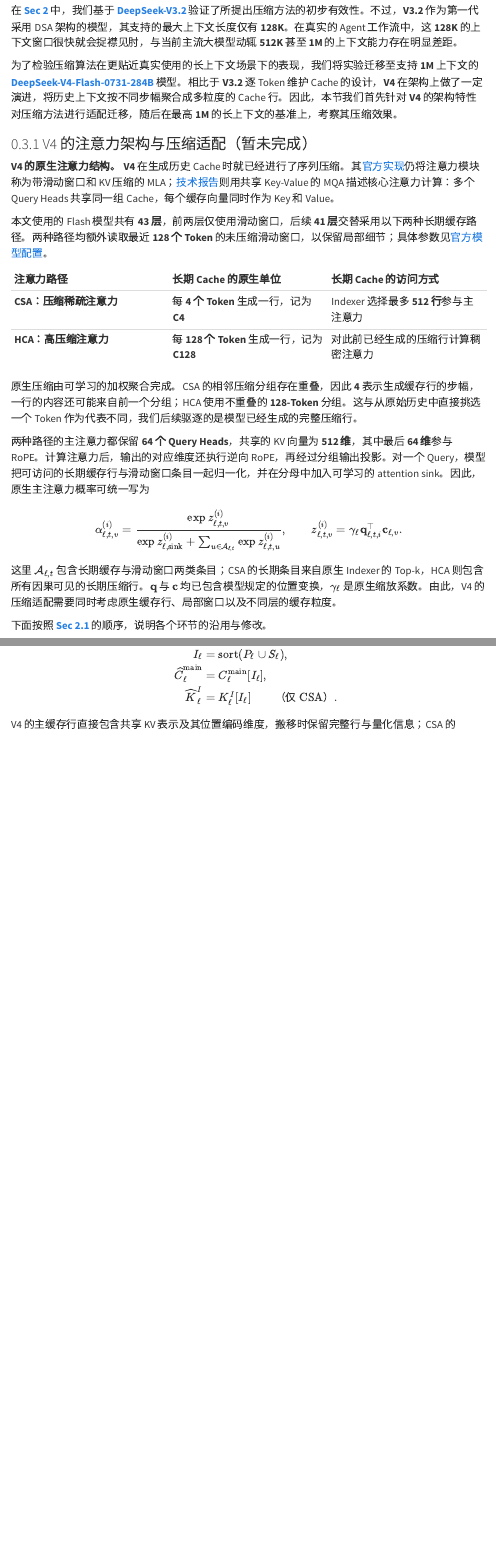
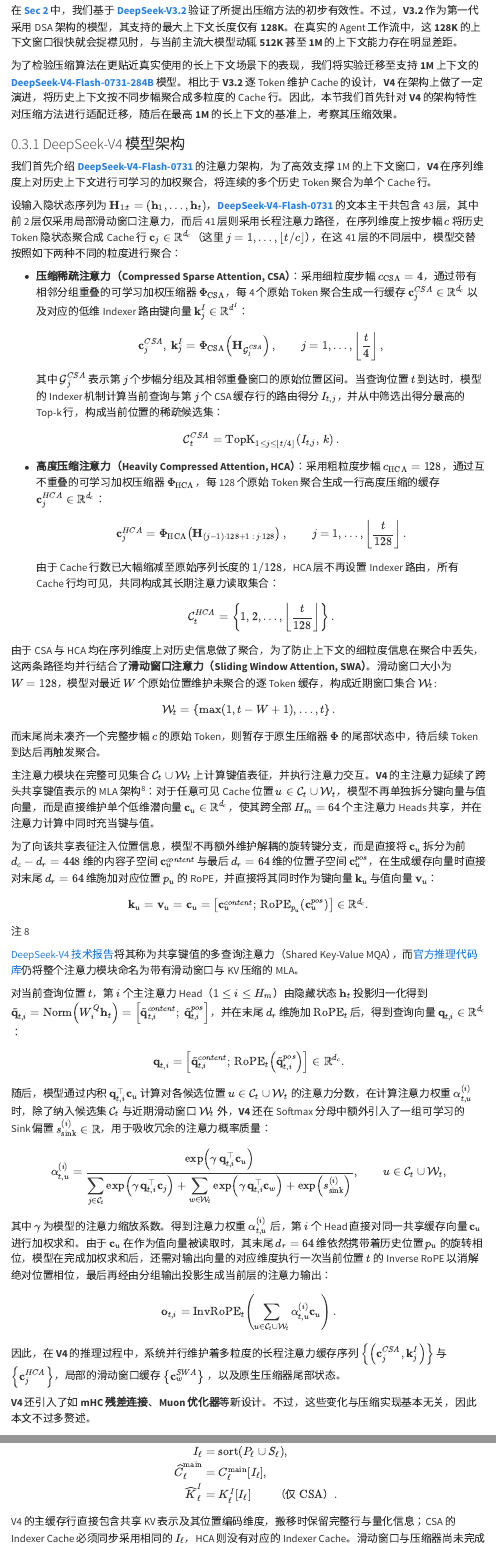
Before and after one commit to tanyingjie01/tanyingjie01.github.io, a Quarto document (zh/blog/dsa-auto-compact/index.qmd): the page in a window 1100 px wide, from 7220 px down, and a second part further down, joined at a grey line. Rendered offline with R 4.5, knitr and Pandoc in place of Quarto, with nearby package versions; menus at the side of the page are left out.

Commit message:
Update Chinese DSA compaction article

```diff
--- a/zh/blog/dsa-auto-compact/index.qmd
+++ b/zh/blog/dsa-auto-compact/index.qmd
@@ -261,34 +261,76 @@ $$
 
 为了检验压缩算法在更贴近真实使用的长上下文场景下的表现，我们将实验迁移至支持 **1M** 上下文的 [**DeepSeek-V4-Flash-0731-284B**](https://huggingface.co/deepseek-ai/DeepSeek-V4-Flash-0731) 模型。相比于 [**V3.2**]{.intro-mechanism-blue} 逐 Token 维护 Cache 的设计，[**V4**]{.intro-mechanism-blue} 在架构上做了一定演进，将历史上下文按不同步幅聚合成多粒度的 Cache 行。因此，本节我们首先针对 [**V4**]{.intro-mechanism-blue} 的架构特性对压缩方法进行适配迁移，随后在最高 **1M** 的长上下文的基准上，考察其压缩效果。
 
-### V4 的注意力架构与压缩适配（暂未完成） {#sec-v4-query-method}
+### DeepSeek-V4 模型架构 {#sec-v4-arch}
 
-**V4 的原生注意力结构。** [**V4**]{.intro-mechanism-blue} 在生成历史 Cache 时就已经进行了序列压缩。其[官方实现](https://huggingface.co/deepseek-ai/DeepSeek-V4-Flash-0731/blob/main/inference/model.py#L442)仍将注意力模块称为带滑动窗口和 KV 压缩的 MLA；[技术报告](https://arxiv.org/html/2606.19348v1#S2.SS3)则用共享 Key-Value 的 MQA 描述核心注意力计算：多个 Query Heads 共享同一组 Cache，每个缓存向量同时作为 Key 和 Value。
+我们首先介绍 [**DeepSeek-V4-Flash-0731**](https://huggingface.co/deepseek-ai/DeepSeek-V4-Flash-0731) 的注意力架构，为了高效支撑 1M 的上下文窗口，**[V4]{.intro-mechanism-blue}** 在序列维度上对历史上下文进行可学习的加权聚合，将连续的多个历史 Token 聚合为单个 Cache 行。
 
-本文使用的 Flash 模型共有 **43 层**，前两层仅使用滑动窗口，后续 **41 层**交替采用以下两种长期缓存路径。两种路径均额外读取最近 **128 个 Token** 的未压缩滑动窗口，以保留局部细节；具体参数见[官方模型配置](https://arxiv.org/html/2606.19348v1#S4.SS2.SSS1)。
+设输入隐状态序列为 $\mathbf{H}_{1:t} = \left(\mathbf{h}_1, \dots, \mathbf{h}_t\right)$，[**DeepSeek-V4-Flash-0731**](https://huggingface.co/deepseek-ai/DeepSeek-V4-Flash-0731) 的文本主干共包含 43 层，其中前 2 层仅采用局部滑动窗口注意力，而后 41 层则采用长程注意力路径，在序列维度上按步幅 $c$ 将历史 Token 隐状态聚合成 Cache 行 $\mathbf{c}_j \in \mathbb{R}^{d_c}$（这里 $j = 1, \dots, \lfloor t / c \rfloor$），在这 41 层的不同层中，模型交替按照如下两种不同的粒度进行聚合：
 
-:::: {.fingerprint-baseline .compact-result-table .compact-wide-table}
-::: {.table-responsive}
-| 注意力路径 | 长期 Cache 的原生单位 | 长期 Cache 的访问方式 |
-|:---|:---|:---|
-| **CSA：压缩稀疏注意力** | 每 **4 个 Token** 生成一行，记为 **C4** | Indexer 选择最多 **512 行**参与主注意力 |
-| **HCA：高压缩注意力** | 每 **128 个 Token** 生成一行，记为 **C128** | 对此前已经生成的压缩行计算稠密注意力 |
-:::
-::::
+- [**压缩稀疏注意力（Compressed Sparse Attention, CSA）**]{.intro-mechanism-blue}：采用细粒度步幅 $c_{\mathrm{CSA}} = 4$，通过带有相邻分组重叠的可学习加权压缩器 $\Phi_{\mathrm{CSA}}$，每 4 个原始 Token 聚合生成一行缓存 $\mathbf{c}_j^{CSA} \in \mathbb{R}^{d_c}$ 以及对应的低维 Indexer 路由键向量 $\mathbf{k}_j^I \in \mathbb{R}^{d^I}$：
 
-原生压缩由可学习的加权聚合完成。CSA 的相邻压缩分组存在重叠，因此 **4** 表示生成缓存行的步幅，一行的内容还可能来自前一个分组；HCA 使用不重叠的 **128-Token** 分组。这与从原始历史中直接挑选一个 Token 作为代表不同，我们后续驱逐的是模型已经生成的完整压缩行。
+  $$
+  \mathbf{c}_j^{CSA},\, \mathbf{k}_j^I = \Phi_{\mathrm{CSA}}\!\left(\mathbf{H}_{\mathcal{G}_j^{CSA}}\right), \qquad j = 1, \dots, \left\lfloor \frac{t}{4} \right\rfloor,
+  $$
 
-两种路径的主注意力都保留 **64 个 Query Heads**，共享的 KV 向量为 **512 维**，其中最后 **64 维**参与 RoPE。计算注意力后，输出的对应维度还执行逆向 RoPE，再经过分组输出投影。对一个 Query，模型把可访问的长期缓存行与滑动窗口条目一起归一化，并在分母中加入可学习的 attention sink。因此，原生主注意力概率可统一写为
+  其中 $\mathcal{G}_j^{CSA}$ 表示第 $j$ 个步幅分组及其相邻重叠窗口的原始位置区间。当查询位置 $t$ 到达时，模型的 Indexer 机制计算当前查询与第 $j$ 个 CSA 缓存行的路由得分 $I_{t,j}$，并从中筛选出得分最高的 Top-k 行，构成当前位置的稀疏候选集：
+
+  $$
+  \mathcal{C}_t^{CSA} = \operatorname{TopK}_{1 \le j \le \lfloor t/4 \rfloor}\!\left(I_{t,j},\, k\right).
+  $$
+
+- [**高度压缩注意力（Heavily Compressed Attention, HCA）**]{.intro-mechanism-blue}：采用粗粒度步幅 $c_{\mathrm{HCA}} = 128$，通过互不重叠的可学习加权压缩器 $\Phi_{\mathrm{HCA}}$，每 128 个原始 Token 聚合生成一行高度压缩的缓存 $\mathbf{c}_j^{HCA} \in \mathbb{R}^{d_c}$：
+
+  $$
+  \mathbf{c}_j^{HCA} = \Phi_{\mathrm{HCA}}\!\left(\mathbf{H}_{(j-1)\cdot 128 + 1 \,:\, j\cdot 128}\right), \qquad j = 1, \dots, \left\lfloor \frac{t}{128} \right\rfloor.
+  $$
+
+  由于 Cache 行数已大幅缩减至原始序列长度的 $1/128$，HCA 层不再设置 Indexer 路由，所有 Cache 行均可见，共同构成其长期注意力读取集合：
+
+  $$
+  \mathcal{C}_t^{HCA} = \left\{1, 2, \dots, \left\lfloor \frac{t}{128} \right\rfloor\right\}.
+  $$
+
+由于 CSA 与 HCA 均在序列维度上对历史信息做了聚合，为了防止上下文的细粒度信息在聚合中丢失，这两条路径均并行结合了[**滑动窗口注意力（Sliding Window Attention, SWA）**]{.intro-mechanism-blue}。滑动窗口大小为 $W = 128$，模型对最近 $W$ 个原始位置维护未聚合的逐 Token 缓存，构成近期窗口集合 $\mathcal{W}_t$:
 
 $$
-\alpha_{\ell,t,v}^{(i)}
-=\frac{\exp z_{\ell,t,v}^{(i)}}
-{\exp z_{\ell,\mathrm{sink}}^{(i)}
-+\sum_{u\in\mathcal A_{\ell,t}}\exp z_{\ell,t,u}^{(i)}},
-\qquad
-z_{\ell,t,v}^{(i)}=\gamma_\ell\mathbf q_{\ell,t,i}^{\top}\mathbf c_{\ell,v}.
+\mathcal{W}_t = \left\{\max(1, t - W + 1), \dots, t\right\}.
 $$
 
-这里 $\mathcal A_{\ell,t}$ 包含长期缓存与滑动窗口两类条目；CSA 的长期条目来自原生 Indexer 的 Top-k，HCA 则包含所有因果可见的长期压缩行。$\mathbf q$ 与 $\mathbf c$ 均已包含模型规定的位置变换，$\gamma_\ell$ 是原生缩放系数。由此，V4 的压缩适配需要同时考虑原生缓存行、局部窗口以及不同层的缓存粒度。
+而末尾尚未凑齐一个完整步幅 $c$ 的原始 Token，则暂存于原生压缩器 $\Phi$ 的尾部状态中，待后续 Token 到达后再触发聚合。
 
-下面按照 [**Sec 2.1**](#sec-method-selection){.no-external .section-ref target="_self"} 的顺序，说明各个环节的沿用与修改。
+主注意力模块在完整可见集合 $\mathcal{C}_t \cup \mathcal{W}_t$ 上计算键值表征，并执行注意力交互。**[V4]{.intro-mechanism-blue}** 的主注意力延续了跨头共享键值表示的 MLA 架构<sup class="margin-note-ref" aria-label="参见右侧注 8">8</sup>：对于任意可见 Cache 位置 $u \in \mathcal{C}_t \cup \mathcal{W}_t$，模型不再单独拆分键向量与值向量，而是直接维护单个低维潜向量 $\mathbf{c}_u \in \mathbb{R}^{d_c}$，使其跨全部 $H_m = 64$ 个主注意力 Heads 共享，并在注意力计算中同时充当键与值。
+
+为了向该共享表征注入位置信息，模型不再额外维护解耦的旋转键分支，而是直接将 $\mathbf{c}_u$ 拆分为前 $d_c - d_r = 448$ 维的内容子空间 $\mathbf{c}_u^{content}$ 与最后 $d_r = 64$ 维的位置子空间 $\mathbf{c}_u^{pos}$，在生成缓存向量时直接对末尾 $d_r = 64$ 维施加对应位置 $p_u$ 的 RoPE，并直接将其同时作为键向量 $\mathbf{k}_u$ 与值向量 $\mathbf{v}_u$：
+
+$$
+\mathbf{k}_u = \mathbf{v}_u = \mathbf{c}_u = \left[\mathbf{c}_u^{content};\, \operatorname{RoPE}_{p_u}\!\left(\mathbf{c}_u^{pos}\right)\right] \in \mathbb{R}^{d_c}.
+$$
+
+::: {#note-mla-mqa-naming .column-margin}
+<span class="margin-label">注 8</span>
+
+[DeepSeek-V4 技术报告](https://arxiv.org/html/2606.19348v1#S2.SS3.SSS1)将其称为[共享键值的多查询注意力（Shared Key-Value MQA）]{.intro-mechanism-blue}，而[官方推理代码库](https://huggingface.co/deepseek-ai/DeepSeek-V4-Flash-0731/blob/main/inference/model.py#L442)仍将整个注意力模块命名为带有滑动窗口与 KV 压缩的 MLA。
+:::
+
+对当前查询位置 $t$，第 $i$ 个主注意力 Head（$1 \le i \le H_m$）由隐藏状态 $\mathbf{h}_t$ 投影归一化得到 $\tilde{\mathbf{q}}_{t,i} = \operatorname{Norm}\!\left(W_i^Q \mathbf{h}_t\right) = \left[\tilde{\mathbf{q}}_{t,i}^{content};\, \tilde{\mathbf{q}}_{t,i}^{pos}\right]$，并在末尾 $d_r$ 维施加 $\operatorname{RoPE}_t$ 后，得到查询向量 $\mathbf{q}_{t,i} \in \mathbb{R}^{d_c}$：
+
+$$
+\mathbf{q}_{t,i} = \left[\tilde{\mathbf{q}}_{t,i}^{content};\, \operatorname{RoPE}_t\!\left(\tilde{\mathbf{q}}_{t,i}^{pos}\right)\right] \in \mathbb{R}^{d_c}.
+$$
+
+随后，模型通过内积 $\mathbf{q}_{t,i}^\top \mathbf{c}_u$ 计算对各候选位置 $u \in \mathcal{C}_t \cup \mathcal{W}_t$ 的注意力分数，在计算注意力权重 $\alpha_{t,u}^{(i)}$ 时，除了纳入候选集 $\mathcal{C}_t$ 与近期滑动窗口 $\mathcal{W}_t$ 外，**[V4]{.intro-mechanism-blue}** 还在 Softmax 分母中额外引入了一组可学习的 Sink 偏置 $s_{\mathrm{sink}}^{(i)} \in \mathbb{R}$，用于吸收冗余的注意力概率质量：
+
+$$
+\alpha_{t,u}^{(i)} = \frac{\exp\!\left(\gamma \, \mathbf{q}_{t,i}^\top \mathbf{c}_u\right)}{\displaystyle\sum_{j \in \mathcal{C}_t} \exp\!\left(\gamma \, \mathbf{q}_{t,i}^\top \mathbf{c}_j\right) + \sum_{w \in \mathcal{W}_t} \exp\!\left(\gamma \, \mathbf{q}_{t,i}^\top \mathbf{c}_w\right) + \exp\!\left(s_{\mathrm{sink}}^{(i)}\right)}, \qquad u \in \mathcal{C}_t \cup \mathcal{W}_t,
+$$
+
+其中 $\gamma$ 为模型的注意力缩放系数。得到注意力权重 $\alpha_{t,u}^{(i)}$ 后，第 $i$ 个 Head 直接对同一共享缓存向量 $\mathbf{c}_u$ 进行加权求和。由于 $\mathbf{c}_u$ 在作为值向量被读取时，其末尾 $d_r = 64$ 维依然携带着历史位置 $p_u$ 的旋转相位，模型在完成加权求和后，还需对输出向量的对应维度执行一次当前位置 $t$ 的 Inverse RoPE 以消解绝对位置相位，最后再经由分组输出投影生成当前层的注意力输出：
+
+$$
+\mathbf{o}_{t,i} = \operatorname{InvRoPE}_t\!\left(\sum_{u \in \mathcal{C}_t \cup \mathcal{W}_t} \alpha_{t,u}^{(i)} \mathbf{c}_u\right).
+$$
+
+因此，在 **[V4]{.intro-mechanism-blue}** 的推理过程中，系统并行维护着[多粒度的长程注意力缓存序列 $\left\{\left(\mathbf{c}_j^{CSA}, \mathbf{k}_j^I\right)\right\}$ 与 $\left\{\mathbf{c}_j^{HCA}\right\}$，]{.intro-mechanism-red}[局部的滑动窗口缓存 $\left\{\mathbf{c}_w^{SWA}\right\}$ ，以及原生压缩器尾部状态。]{.intro-mechanism-green}
+
+**[V4]{.intro-mechanism-blue}** 还引入了如 **mHC 残差连接**、**Muon 优化器**等新设计。不过，这些变化与压缩实现基本无关，因此本文不过多赘述。
```
Also changed, not shown: zh/blog/dsa-auto-compact/index.qmd (8 more changed lines).
